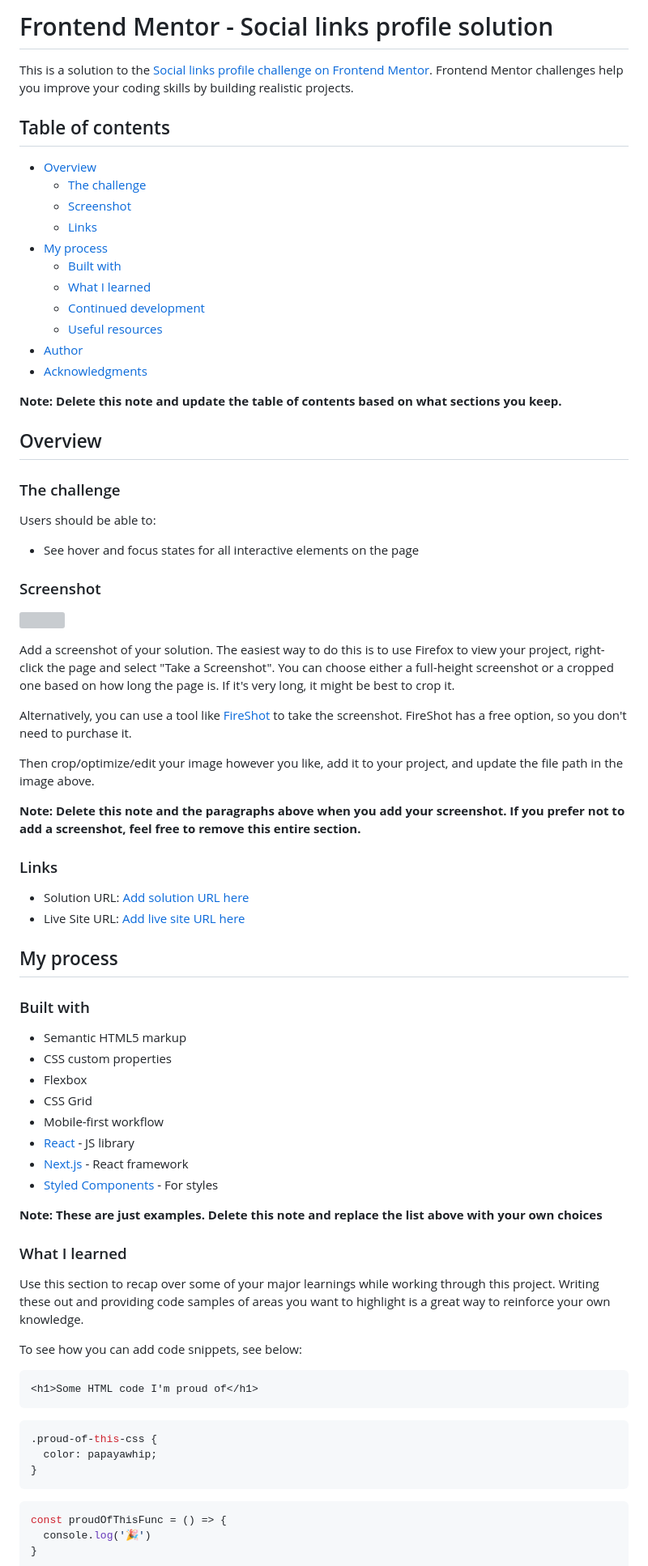
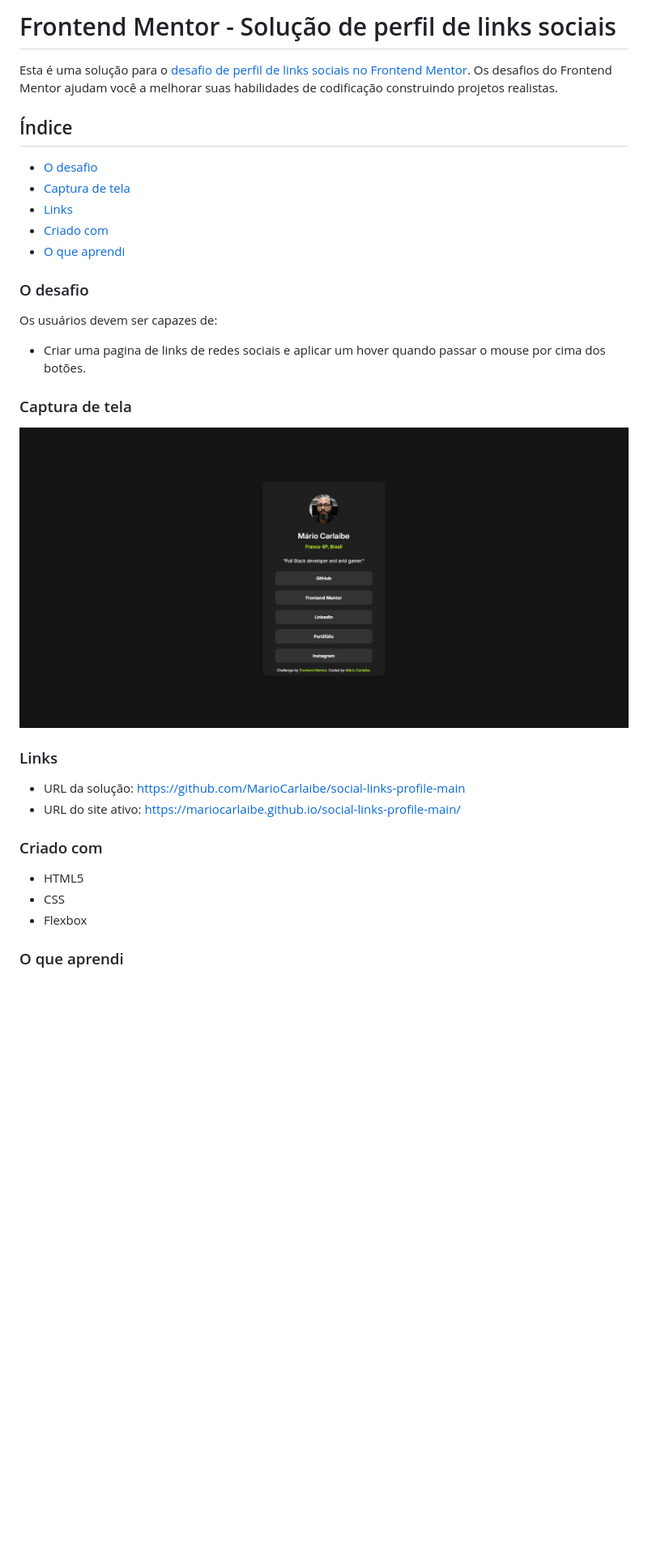
Before and after one commit to MarioCarlaibe/social-links-profile-main, a Markdown page: README.md, the part around the change printed below. Shown: that part at 81% size. GitHub-like rendering; pictures changed too: design/Capturar.PNG (added); blank space fills up the shorter version; grey boxes are pictures that could not be loaded.

Commit message:
finalização do readme

````diff
--- a/README.md
+++ b/README.md
@@ -1,80 +1,35 @@
-# Frontend Mentor - Social links profile solution
+# Frontend Mentor - Solução de perfil de links sociais
 
-This is a solution to the [Social links profile challenge on Frontend Mentor](https://www.frontendmentor.io/challenges/social-links-profile-UG32l9m6dQ). Frontend Mentor challenges help you improve your coding skills by building realistic projects.
+Esta é uma solução para o [desafio de perfil de links sociais no Frontend Mentor](https://www.frontendmentor.io/challenges/social-links-profile-UG32l9m6dQ). Os desafios do Frontend Mentor ajudam você a melhorar suas habilidades de codificação construindo projetos realistas.
 
-## Table of contents
+## Índice
 
-- [Overview](#overview)
-  - [The challenge](#the-challenge)
-  - [Screenshot](#screenshot)
-  - [Links](#links)
-- [My process](#my-process)
-  - [Built with](#built-with)
-  - [What I learned](#what-i-learned)
-  - [Continued development](#continued-development)
-  - [Useful resources](#useful-resources)
-- [Author](#author)
-- [Acknowledgments](#acknowledgments)
+- [O desafio](#o-desafio)
+- [Captura de tela](#captura-de-tela)
+- [Links](#links)
+- [Criado com](#construído-com)
+- [O que aprendi](#o-que-aprendi)
 
-**Note: Delete this note and update the table of contents based on what sections you keep.**
+### O desafio
 
-## Overview
+Os usuários devem ser capazes de:
 
-### The challenge
+- Criar uma pagina de links de redes sociais e aplicar um hover quando passar o mouse por cima dos botões.
 
-Users should be able to:
+### Captura de tela
 
-- See hover and focus states for all interactive elements on the page
-
-### Screenshot
-
-![](./screenshot.jpg)
-
-Add a screenshot of your solution. The easiest way to do this is to use Firefox to view your project, right-click the page and select "Take a Screenshot". You can choose either a full-height screenshot or a cropped one based on how long the page is. If it's very long, it might be best to crop it.
-
-Alternatively, you can use a tool like [FireShot](https://getfireshot.com/) to take the screenshot. FireShot has a free option, so you don't need to purchase it.
-
-Then crop/optimize/edit your image however you like, add it to your project, and update the file path in the image above.
-
-**Note: Delete this note and the paragraphs above when you add your screenshot. If you prefer not to add a screenshot, feel free to remove this entire section.**
+<img src="./design/Capturar.PNG" alt="print screen">
 
 ### Links
 
-- Solution URL: [Add solution URL here](https://your-solution-url.com)
-- Live Site URL: [Add live site URL here](https://your-live-site-url.com)
+- URL da solução: https://github.com/MarioCarlaibe/social-links-profile-main
+- URL do site ativo: https://mariocarlaibe.github.io/social-links-profile-main/
 
-## My process
+### Criado com
 
-### Built with
+- HTML5
+- CSS
+- Flexbox
 
-- Semantic HTML5 markup
-- CSS custom properties
-- Flexbox
-- CSS Grid
-- Mobile-first workflow
-- [React](https://reactjs.org/) - JS library
-- [Next.js](https://nextjs.org/) - React framework
-- [Styled Components](https://styled-components.com/) - For styles
+### O que aprendi
 
-**Note: These are just examples. Delete this note and replace the list above with your own choices**
-
-### What I learned
-
-Use this section to recap over some of your major learnings while working through this project. Writing these out and providing code samples of areas you want to highlight is a great way to reinforce your own knowledge.
-
-To see how you can add code snippets, see below:
-
-```html
-<h1>Some HTML code I'm proud of</h1>
-```
-```css
-.proud-of-this-css {
-  color: papayawhip;
-}
-```
-```js
-const proudOfThisFunc = () => {
-  console.log('🎉')
-}
-```
-
````
Also changed, not shown: other parts of README.md (+1 -30 lines).
